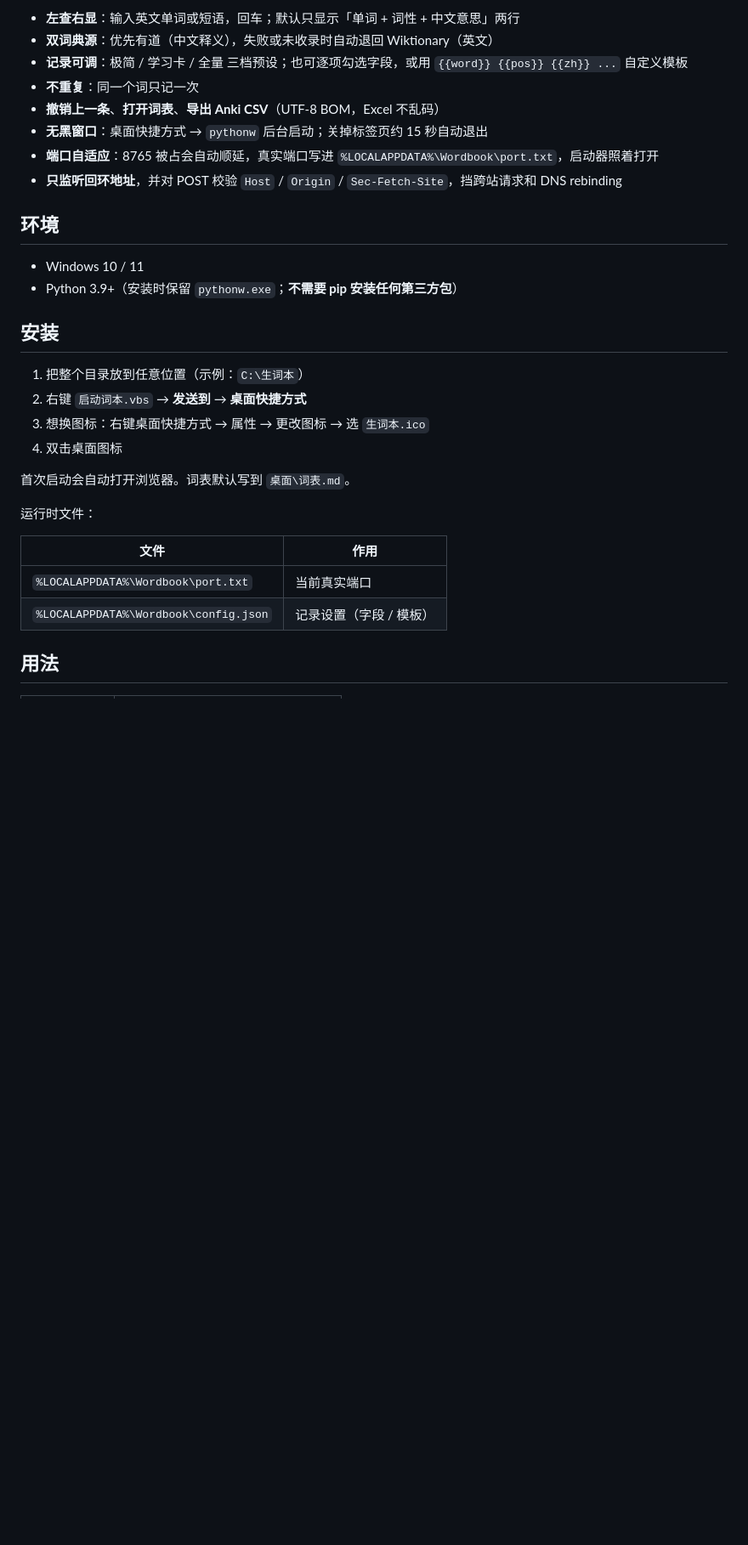
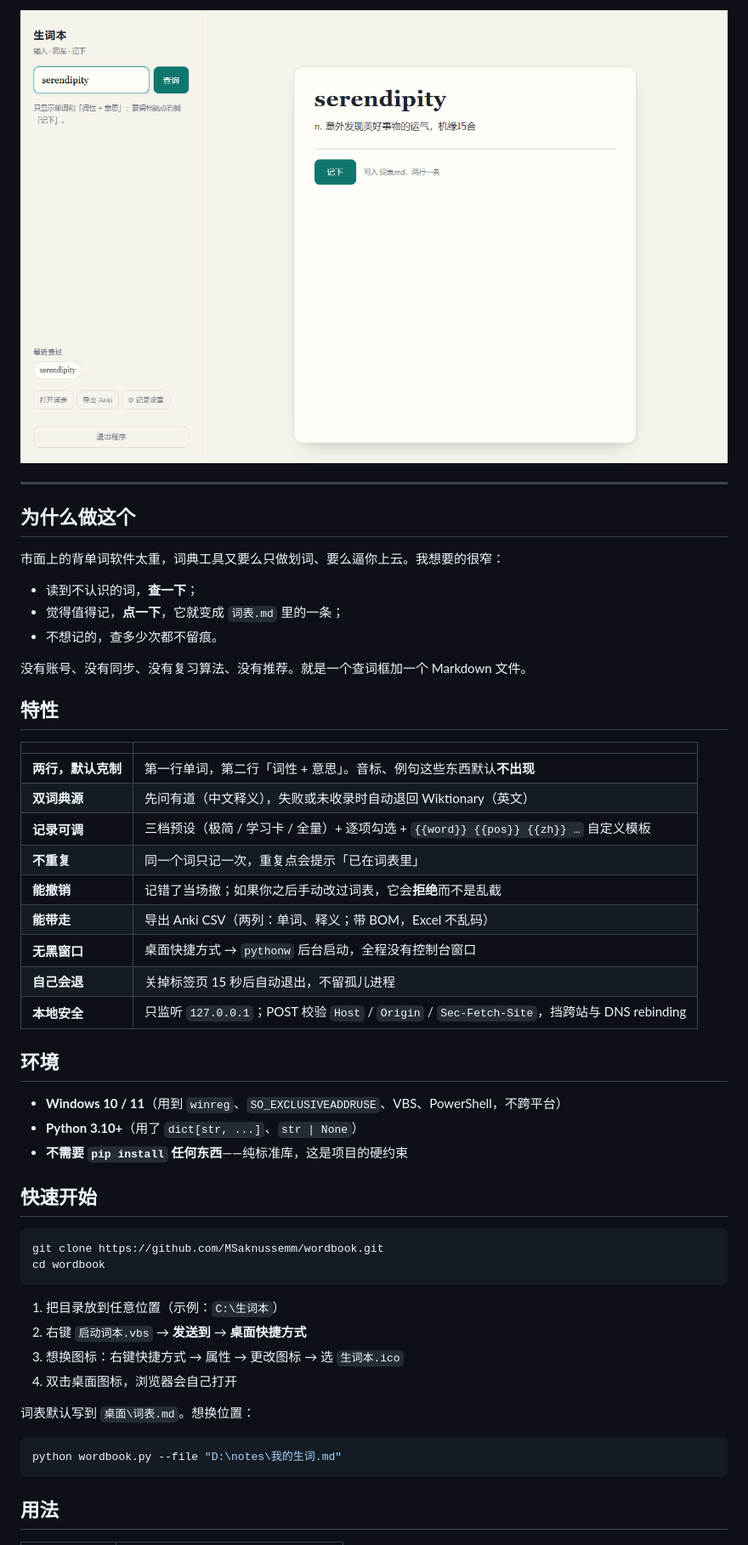
Before and after one commit to MSaknussemm/wordbook, a Markdown page: README.md, the part around one of its changes. Shown at 85% size. GitHub-like rendering; pictures changed too: assets/screenshot.png (added); blank space fills up the shorter version.

````diff
--- a/README.md
+++ b/README.md
@@ -9,33 +11,55 @@
 
-- **左查右显**：输入英文单词或短语，回车；默认只显示「单词 + 词性 + 中文意思」两行
-- **双词典源**：优先有道（中文释义），失败或未收录时自动退回 Wiktionary（英文）
-- **记录可调**：极简 / 学习卡 / 全量 三档预设；也可逐项勾选字段，或用 `{{word}} {{pos}} {{zh}} ...` 自定义模板
-- **不重复**：同一个词只记一次
-- **撤销上一条**、**打开词表**、**导出 Anki CSV**（UTF-8 BOM，Excel 不乱码）
-- **无黑窗口**：桌面快捷方式 → `pythonw` 后台启动；关掉标签页约 15 秒自动退出
-- **端口自适应**：8765 被占会自动顺延，真实端口写进 `%LOCALAPPDATA%\Wordbook\port.txt`，启动器照着打开
-- **只监听回环地址**，并对 POST 校验 `Host` / `Origin` / `Sec-Fetch-Site`，挡跨站请求和 DNS rebinding
+![界面截图](assets/screenshot.png)
+
+---
+
+## 为什么做这个
+
+市面上的背单词软件太重，词典工具又要么只做划词、要么逼你上云。我想要的很窄：
+
+- 读到不认识的词，**查一下**；
+- 觉得值得记，**点一下**，它就变成 `词表.md` 里的一条；
+- 不想记的，查多少次都不留痕。
+
+没有账号、没有同步、没有复习算法、没有推荐。就是一个查词框加一个 Markdown 文件。
+
+## 特性
+
+| | |
+|---|---|
+| **两行，默认克制** | 第一行单词，第二行「词性 + 意思」。音标、例句这些东西默认**不出现** |
+| **双词典源** | 先问有道（中文释义），失败或未收录时自动退回 Wiktionary（英文） |
+| **记录可调** | 三档预设（极简 / 学习卡 / 全量）+ 逐项勾选 + `{{word}} {{pos}} {{zh}} …` 自定义模板 |
+| **不重复** | 同一个词只记一次，重复点会提示「已在词表里」 |
+| **能撤销** | 记错了当场撤；如果你之后手动改过词表，它会**拒绝**而不是乱截 |
+| **能带走** | 导出 Anki CSV（两列：单词、释义；带 BOM，Excel 不乱码） |
+| **无黑窗口** | 桌面快捷方式 → `pythonw` 后台启动，全程没有控制台窗口 |
+| **自己会退** | 关掉标签页 15 秒后自动退出，不留孤儿进程 |
+| **本地安全** | 只监听 `127.0.0.1`；POST 校验 `Host` / `Origin` / `Sec-Fetch-Site`，挡跨站与 DNS rebinding |
 
 ## 环境
 
-- Windows 10 / 11
-- Python 3.9+（安装时保留 `pythonw.exe`；**不需要 pip 安装任何第三方包**）
+- **Windows 10 / 11**（用到 `winreg`、`SO_EXCLUSIVEADDRUSE`、VBS、PowerShell，不跨平台）
+- **Python 3.10+**（用了 `dict[str, ...]`、`str | None`）
+- **不需要 `pip install` 任何东西**——纯标准库，这是项目的硬约束
 
-## 安装
+## 快速开始
 
-1. 把整个目录放到任意位置（示例：`C:\生词本`）
+```powershell
+git clone https://github.com/MSaknussemm/wordbook.git
+cd wordbook
+```
+
+1. 把目录放到任意位置（示例：`C:\生词本`）
 2. 右键 `启动词本.vbs` → **发送到** → **桌面快捷方式**
-3. 想换图标：右键桌面快捷方式 → 属性 → 更改图标 → 选 `生词本.ico`
-4. 双击桌面图标
+3. 想换图标：右键快捷方式 → 属性 → 更改图标 → 选 `生词本.ico`
+4. 双击桌面图标，浏览器会自己打开
 
-首次启动会自动打开浏览器。词表默认写到 `桌面\词表.md`。
+词表默认写到 `桌面\词表.md`。想换位置：
 
-运行时文件：
-
-| 文件 | 作用 |
-|---|---|
-| `%LOCALAPPDATA%\Wordbook\port.txt` | 当前真实端口 |
-| `%LOCALAPPDATA%\Wordbook\config.json` | 记录设置（字段 / 模板） |
+```powershell
+python wordbook.py --file "D:\notes\我的生词.md"
+```
 
 ## 用法
 
````
Also changed, not shown: other parts of README.md (+116 -42 lines), .github/PULL_REQUEST_TEMPLATE.md (added, +23 -0 lines), CHANGELOG.md (added, +34 -0 lines), CONTRIBUTING.md (added, +58 -0 lines), SECURITY.md (added, +39 -0 lines), 使用说明.md (+5 -2 lines), 7 other files.
